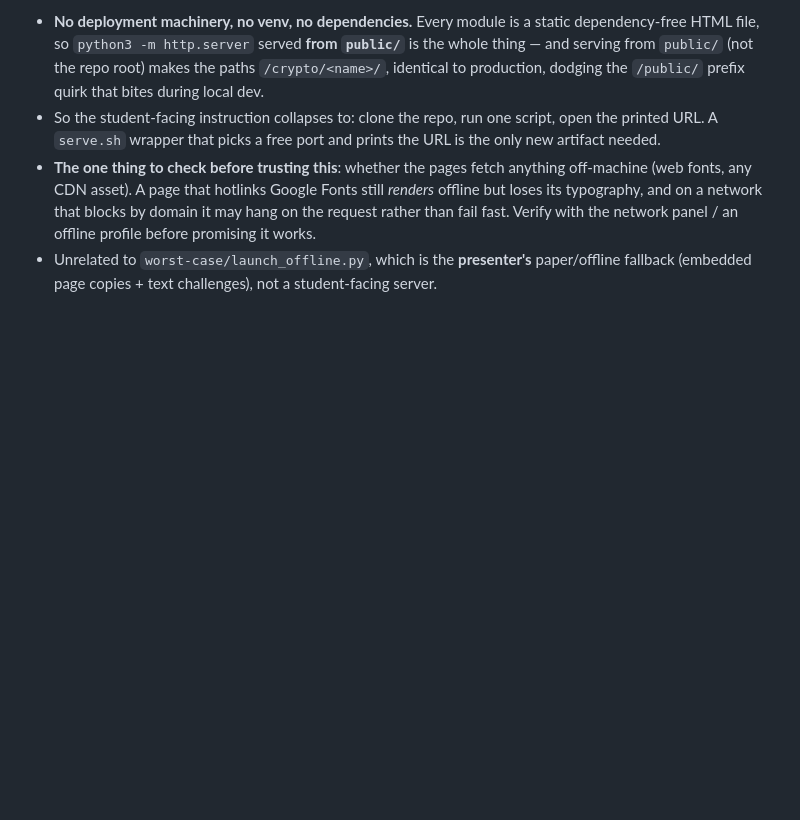
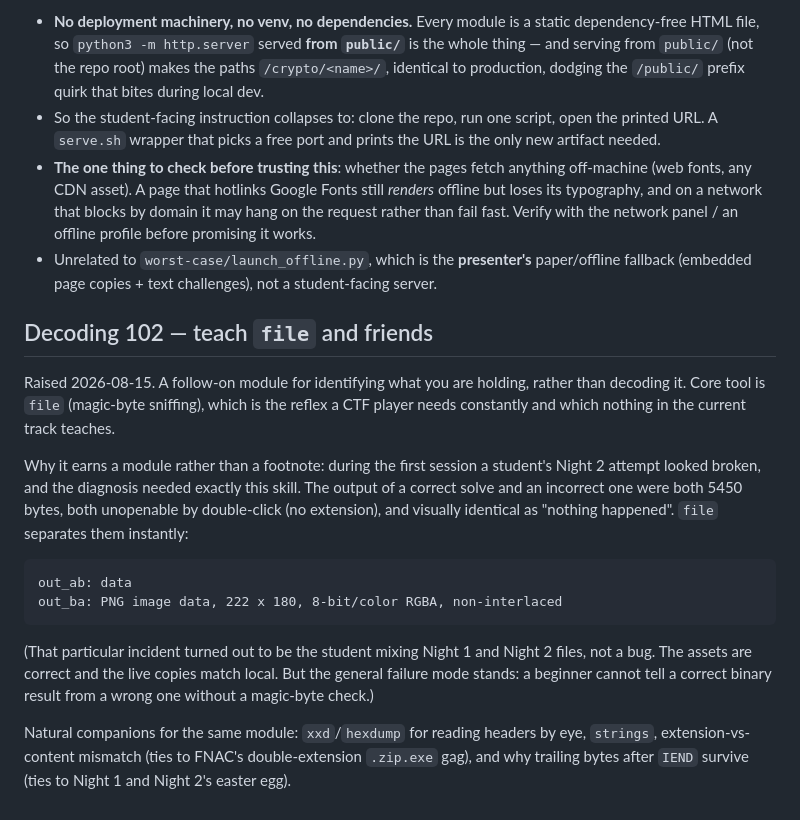
Before and after one commit to GriffynHancock/Gaura-s-Domain, a Markdown page: docs/ideas-backlog.md, the part around the change. GitHub-like rendering; blank space fills up the shorter version.

Commit message:
docs: log Decoding 102 (teach file / magic bytes) in the backlog

```diff
--- a/docs/ideas-backlog.md
+++ b/docs/ideas-backlog.md
@@ -186,3 +186,25 @@ If a local version is ever actually needed, the shape is deliberately boring:
   fail fast. Verify with the network panel / an offline profile before promising it works.
 - Unrelated to `worst-case/launch_offline.py`, which is the **presenter's** paper/offline fallback
   (embedded page copies + text challenges), not a student-facing server.
+
+## Decoding 102 — teach `file` and friends
+
+Raised 2026-08-15. A follow-on module for identifying what you are holding, rather than decoding it.
+Core tool is `file` (magic-byte sniffing), which is the reflex a CTF player needs constantly and
+which nothing in the current track teaches.
+
+Why it earns a module rather than a footnote: during the first session a student's Night 2 attempt
+looked broken, and the diagnosis needed exactly this skill. The output of a correct solve and an
+incorrect one were both 5450 bytes, both unopenable by double-click (no extension), and visually
+identical as "nothing happened". `file` separates them instantly:
+
+    out_ab: data
+    out_ba: PNG image data, 222 x 180, 8-bit/color RGBA, non-interlaced
+
+(That particular incident turned out to be the student mixing Night 1 and Night 2 files, not a bug.
+The assets are correct and the live copies match local. But the general failure mode stands: a
+beginner cannot tell a correct binary result from a wrong one without a magic-byte check.)
+
+Natural companions for the same module: `xxd`/`hexdump` for reading headers by eye, `strings`,
+extension-vs-content mismatch (ties to FNAC's double-extension `.zip.exe` gag), and why trailing
+bytes after `IEND` survive (ties to Night 1 and Night 2's easter egg).
```
